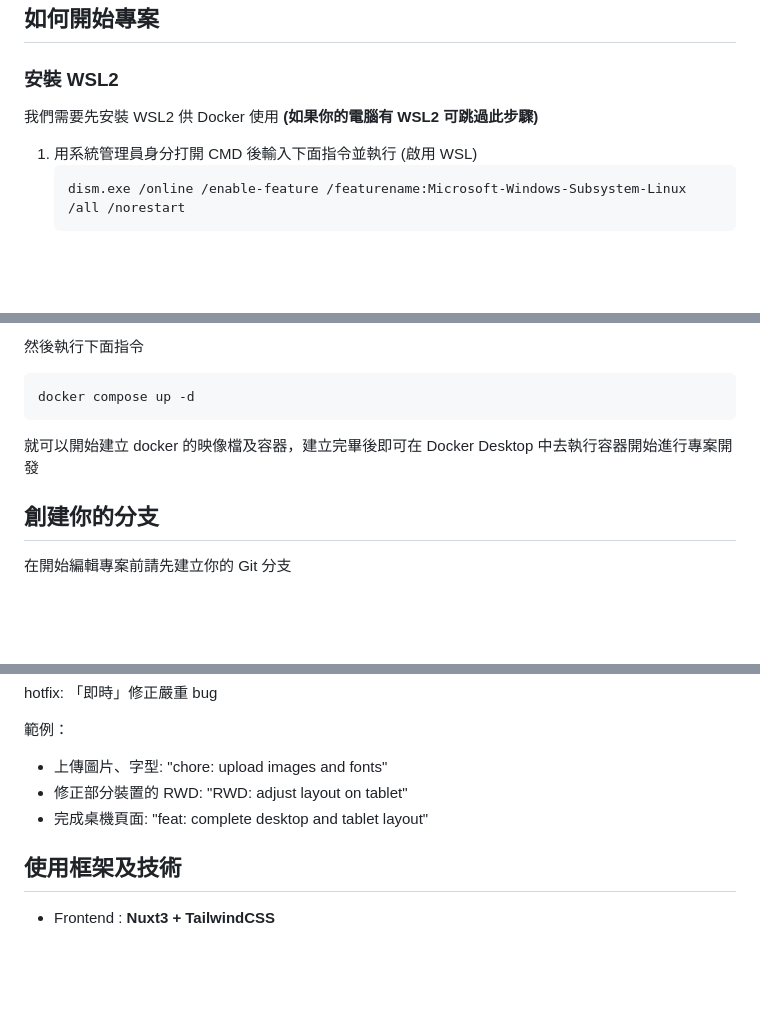
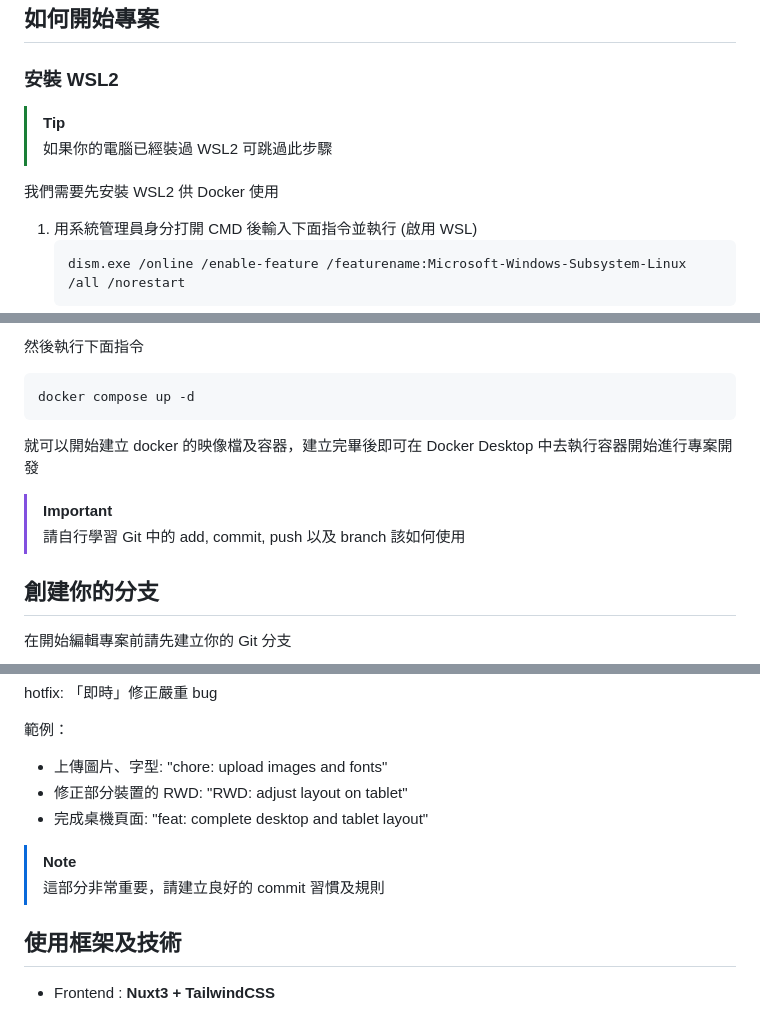
Before and after one commit to OG-Matcha/Cow-of-Answer, a Markdown page: README.md, 3 parts joined by grey strips. GitHub-like rendering; blank space fills up the shorter version.

````diff
--- a/README.md
+++ b/README.md
@@ -1,7 +1,10 @@
 ## 如何開始專案
 
 ### 安裝 WSL2
-我們需要先安裝 WSL2 供 Docker 使用 **(如果你的電腦有 WSL2 可跳過此步驟)**
+> [!TIP]
+> 如果你的電腦已經裝過 WSL2 可跳過此步驟
+
+我們需要先安裝 WSL2 供 Docker 使用
 
 1. 用系統管理員身分打開 CMD 後輸入下面指令並執行 (啟用 WSL)
     ```bash=
@@ -61,6 +64,8 @@ docker compose up -d
 ```
 就可以開始建立 docker 的映像檔及容器，建立完畢後即可在 Docker Desktop 中去執行容器開始進行專案開發
 
+> [!IMPORTANT]
+> 請自行學習 Git 中的 add, commit, push 以及 branch 該如何使用
 ## 創建你的分支
 
 在開始編輯專案前請先建立你的 Git 分支
@@ -100,6 +105,9 @@ hotfix: 「即時」修正嚴重 bug
 - 修正部分裝置的 RWD: "RWD: adjust layout on tablet"
 - 完成桌機頁面: "feat: complete desktop and tablet layout"
 
+> [!NOTE]
+> 這部分非常重要，請建立良好的 commit 習慣及規則
+
 ## 使用框架及技術
 - Frontend : **Nuxt3 + TailwindCSS**
 
````
